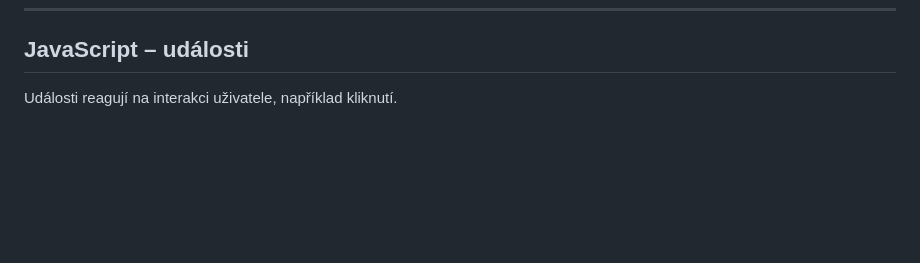
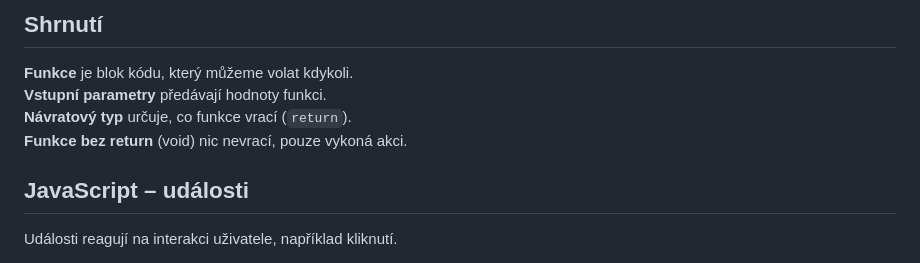
Before and after one commit to HelenSparrow05/PRG_1E_2024, a Markdown page: README.md, the part around the change printed below. GitHub-like rendering; blank space fills up the shorter version.

```diff
--- a/README.md
+++ b/README.md
@@ -643,3 +712,8 @@ console.log(pozdrav("Pavle"));
+## Shrnutí
+**Funkce** je blok kódu, který můžeme volat kdykoli.
+**Vstupní parametry** předávají hodnoty funkci.
+**Návratový typ** určuje, co funkce vrací (`return`).
+**Funkce bez return** (void) nic nevrací, pouze vykoná akci.
 
 ## JavaScript – události
 Události reagují na interakci uživatele, například kliknutí.
```
Also changed, not shown: other parts of README.md (+74 -5 lines).
